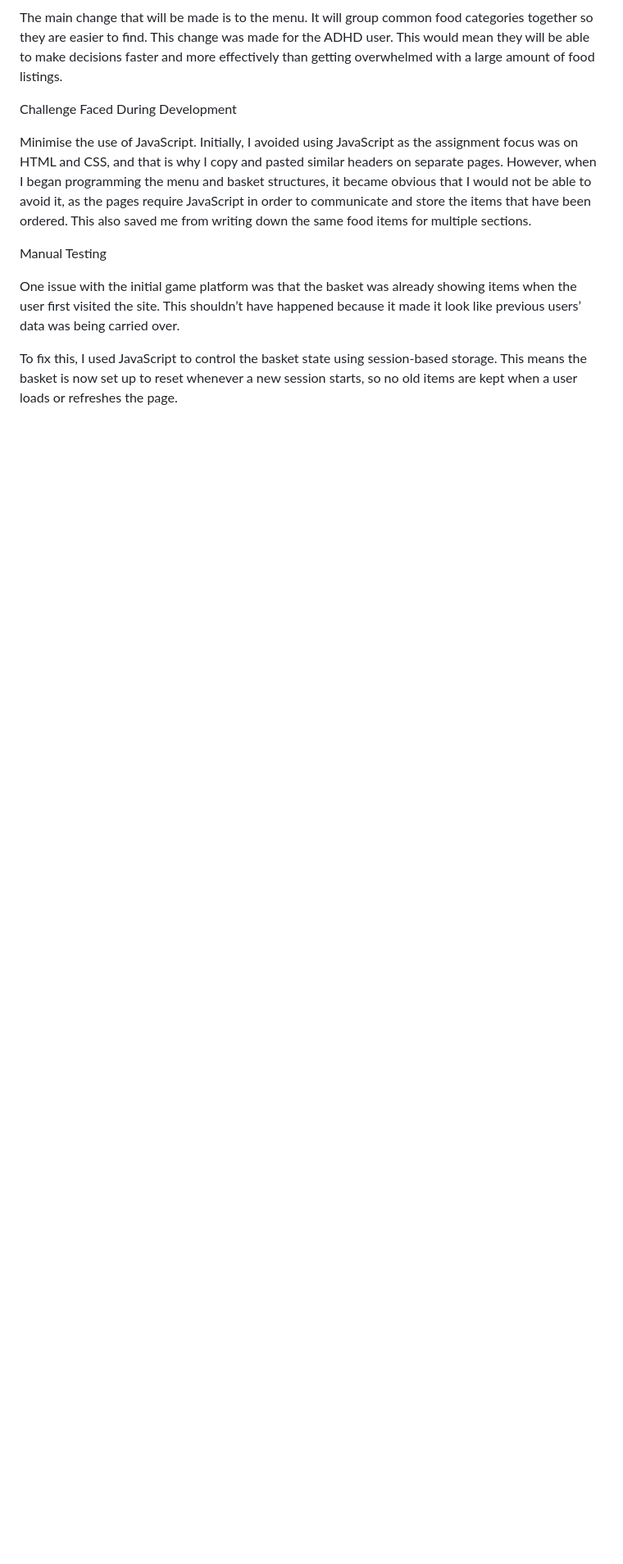
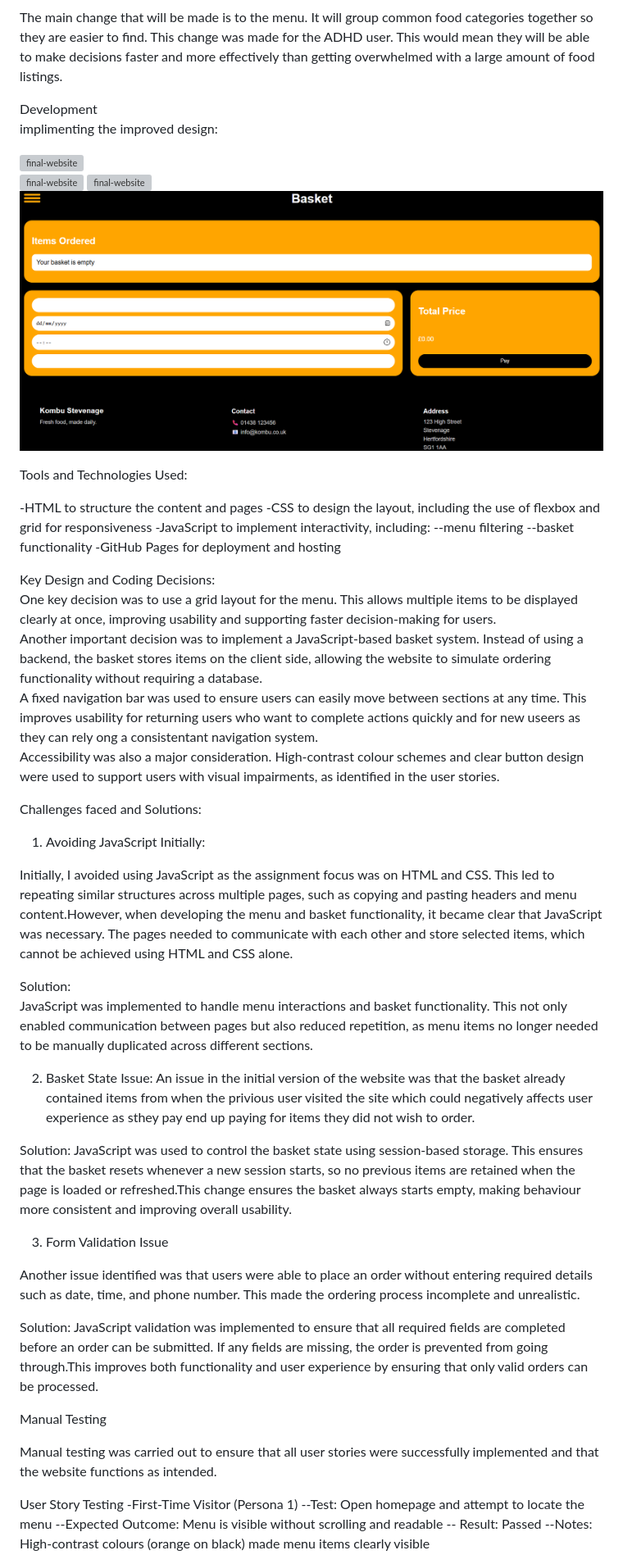
Before and after one commit to yumnanoorpg-afk/Developing-a-website.github.io, a Markdown page: README.md, the part around one of its changes. Shown at 82% size. Drawn GitHub-style; blank space fills up the shorter version; grey boxes are pictures that could not be loaded.

Commit message:
Update README.md
finalising the testing and implementation documentation

```diff
--- a/README.md
+++ b/README.md
@@ -75,13 +76,59 @@ Upgraded wire frame:
 
 The main change that will be made is to the menu. It will group common food categories together so they are easier to find. This change was made for the ADHD user. This would mean they will be able to make decisions faster and more effectively than getting overwhelmed with a large amount of food listings.
 
-Challenge Faced During Development
+Development
+implimenting the improved design:
 
-Minimise the use of JavaScript. Initially, I avoided using JavaScript as the assignment focus was on HTML and CSS, and that is why I copy and pasted similar headers on separate pages. However, when I began programming the menu and basket structures, it became obvious that I would not be able to avoid it, as the pages require JavaScript in order to communicate and store the items that have been ordered. This also saved me from writing down the same food items for multiple sections.
+![final-website](final-website/home-page.png)
+![final-website](final-website/aboutus-section.png)
+![final-website](final-website/menu-page.png)
+![final-website](final-website/basket-page.png)
+
+Tools and Technologies Used:
+
+-HTML to structure the content and pages
+-CSS to design the layout, including the use of flexbox and grid for responsiveness
+-JavaScript to implement interactivity, including:
+--menu filtering
+--basket functionality
+-GitHub Pages for deployment and hosting
+
+Key Design and Coding Decisions:
+One key decision was to use a grid layout for the menu. This allows multiple items to be displayed clearly at once, improving usability and supporting faster decision-making for users.
+Another important decision was to implement a JavaScript-based basket system. Instead of using a backend, the basket stores items on the client side, allowing the website to simulate ordering functionality without requiring a database.
+A fixed navigation bar was used to ensure users can easily move between sections at any time. This improves usability for returning users who want to complete actions quickly and for new useers as they can rely ong a consistentant navigation system.
+Accessibility was also a major consideration. High-contrast colour schemes and clear button design were used to support users with visual impairments, as identified in the user stories.
+
+Challenges faced and Solutions:
+1. Avoiding JavaScript Initially:
+
+Initially, I avoided using JavaScript as the assignment focus was on HTML and CSS. This led to repeating similar structures across multiple pages, such as copying and pasting headers and menu content.However, when developing the menu and basket functionality, it became clear that JavaScript was necessary. The pages needed to communicate with each other and store selected items, which cannot be achieved using HTML and CSS alone.
+
+Solution:
+JavaScript was implemented to handle menu interactions and basket functionality. This not only enabled communication between pages but also reduced repetition, as menu items no longer needed to be manually duplicated across different sections.
+
+2. Basket State Issue:
+An issue in the initial version of the website was that the basket already contained items from when the privious user visited the site which could negatively affects user experience as sthey pay end up paying for items they did not wish to order.
+
+Solution:
+JavaScript was used to control the basket state using session-based storage. This ensures that the basket resets whenever a new session starts, so no previous items are retained when the page is loaded or refreshed.This change ensures the basket always starts empty, making behaviour more consistent and improving overall usability.
+
+3. Form Validation Issue
+
+Another issue identified was that users were able to place an order without entering required details such as date, time, and phone number. This made the ordering process incomplete and unrealistic.
+
+Solution:
+JavaScript validation was implemented to ensure that all required fields are completed before an order can be submitted. If any fields are missing, the order is prevented from going through.This improves both functionality and user experience by ensuring that only valid orders can be processed.
+
 
 Manual Testing
 
-One issue with the initial game platform was that the basket was already showing items when the user first visited the site. This shouldn’t have happened because it made it look like previous users’ data was being carried over.
+Manual testing was carried out to ensure that all user stories were successfully implemented and that the website functions as intended.
 
-To fix this, I used JavaScript to control the basket state using session-based storage. This means the basket is now set up to reset whenever a new session starts, so no old items are kept when a user loads or refreshes the page.
+User Story Testing
+-First-Time Visitor (Persona 1)
+--Test: Open homepage and attempt to locate the menu
+--Expected Outcome: Menu is visible without scrolling and readable
+-- Result: Passed
+--Notes: High-contrast colours (orange on black) made menu items clearly visible
 
```
Also changed, not shown: other parts of README.md (+62 -38 lines).
